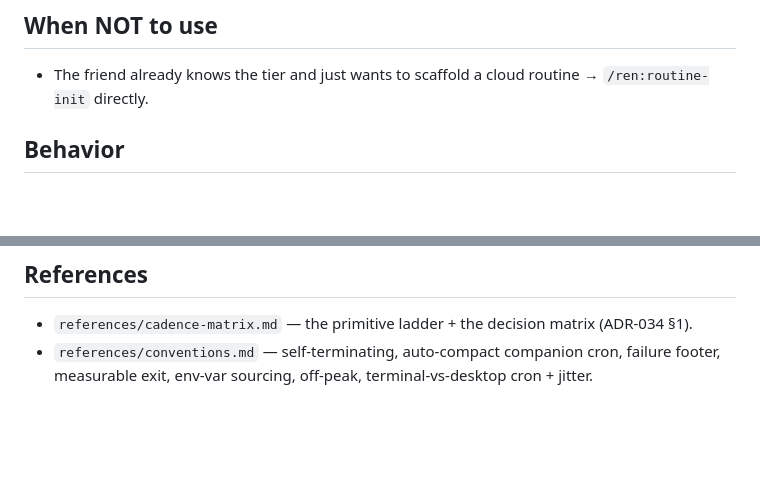
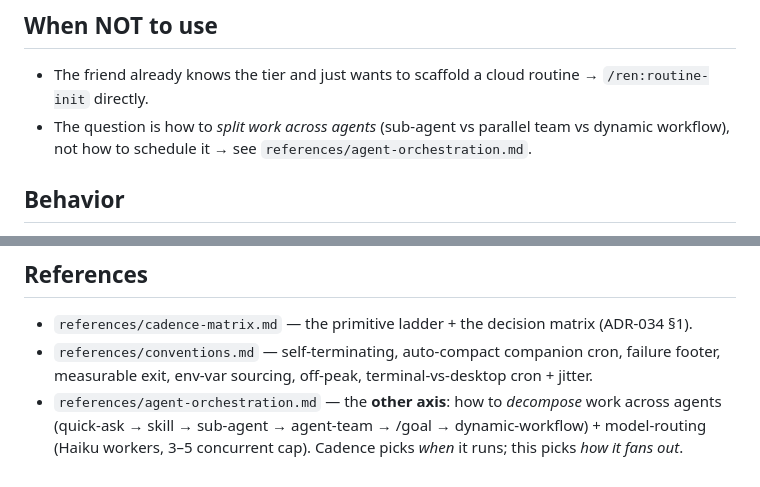
Before and after one commit to hazarsozer/ren-os, a Markdown page: skills/cadence/SKILL.md, 2 parts joined by grey strips. Rendered like a GitHub page; blank space fills up the shorter version.

Commit message:
docs(h2): agent-orchestration decision-tree reference + /ren:cadence pointer
references/agent-orchestration.md: decomposition ladder (quick-ask, skill, sub-agent, agent-team, /goal, dynamic-workflow) + model-routing (Haiku workers under a Sonnet orchestrator; 3-5 concurrent cap) + anti-patterns. Pointed to from /ren:cadence (recurrence axis vs fan-out axis). Doc only; no scheduler.

```diff
--- a/skills/cadence/SKILL.md
+++ b/skills/cadence/SKILL.md
@@ -53,6 +53,7 @@ The cadence router. Answers "what's the right way to make this recur?" with the
 ## When NOT to use
 
 - The friend already knows the tier and just wants to scaffold a cloud routine → `/ren:routine-init` directly.
+- The question is how to *split work across agents* (sub-agent vs parallel team vs dynamic workflow), not how to schedule it → see `references/agent-orchestration.md`.
 
 ## Behavior
 
@@ -84,3 +85,4 @@ The cadence router. Answers "what's the right way to make this recur?" with the
 
 - `references/cadence-matrix.md` — the primitive ladder + the decision matrix (ADR-034 §1).
 - `references/conventions.md` — self-terminating, auto-compact companion cron, failure footer, measurable exit, env-var sourcing, off-peak, terminal-vs-desktop cron + jitter.
+- `references/agent-orchestration.md` — the **other axis**: how to *decompose* work across agents (quick-ask → skill → sub-agent → agent-team → /goal → dynamic-workflow) + model-routing (Haiku workers, 3–5 concurrent cap). Cadence picks *when* it runs; this picks *how it fans out*.
```
Also changed, not shown: 1 other file.
